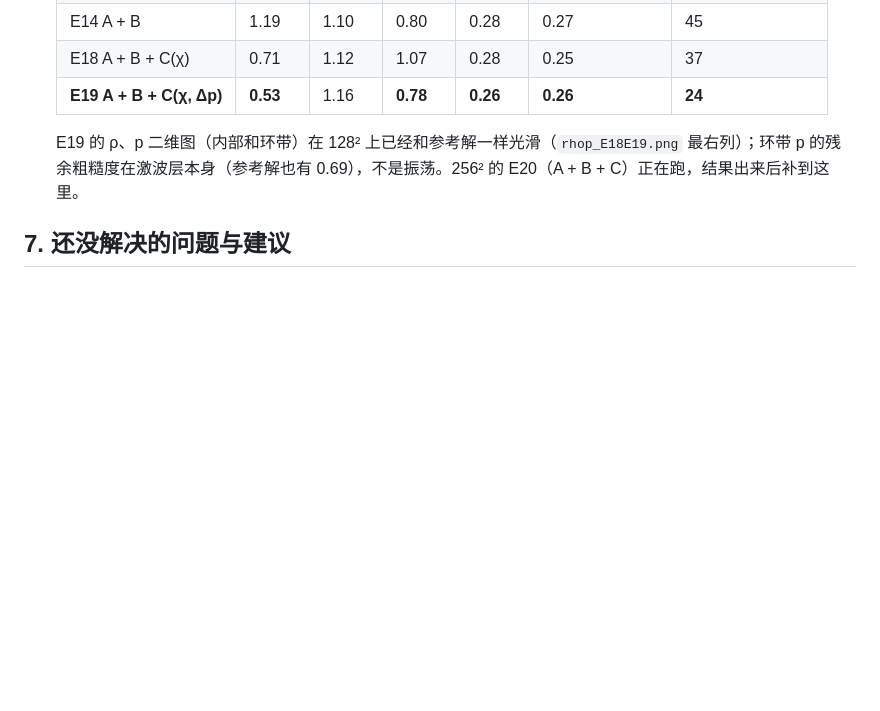
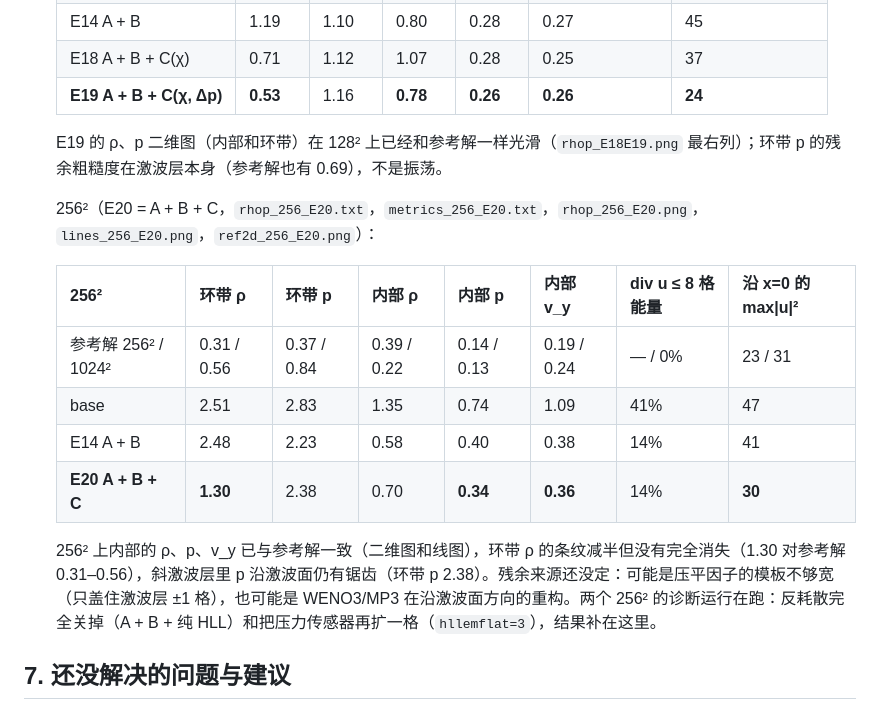
Before and after one commit to ZefengChen-Kairos/diffusionIMEX, a Markdown page: blastwave_debug/REPORT.md, the part around the change. Rendered like a GitHub page; blank space fills up the shorter version.

Commit message:
Blast wave report: 256^2 results of the three fixes (A+B+C); residual streaks in the post-shock ring documented
Co-Authored-By: Claude Fable 5.1 <noreply@anthropic.com>
Claude-Session: https://claude.ai/code/session_01ENeEv6pQoojiw5cNxch6z2

```diff
--- a/blastwave_debug/REPORT.md
+++ b/blastwave_debug/REPORT.md
@@ -217,7 +217,18 @@ OMP_NUM_THREADS=32 ./mhd cfl=0.4 plap=0 hllemflat=0 tag=orig       # 原行为
    | E18 A + B + C(χ) | 0.71 | 1.12 | 1.07 | 0.28 | 0.25 | 37 |
    | **E19 A + B + C(χ, Δp)** | **0.53** | 1.16 | **0.78** | **0.26** | **0.26** | **24** |
 
-   E19 的 ρ、p 二维图（内部和环带）在 128² 上已经和参考解一样光滑（`rhop_E18E19.png` 最右列）；环带 p 的残余粗糙度在激波层本身（参考解也有 0.69），不是振荡。256² 的 E20（A + B + C）正在跑，结果出来后补到这里。
+   E19 的 ρ、p 二维图（内部和环带）在 128² 上已经和参考解一样光滑（`rhop_E18E19.png` 最右列）；环带 p 的残余粗糙度在激波层本身（参考解也有 0.69），不是振荡。
+
+   256²（E20 = A + B + C，`rhop_256_E20.txt`，`metrics_256_E20.txt`，`rhop_256_E20.png`，`lines_256_E20.png`，`ref2d_256_E20.png`）：
+
+   | 256² | 环带 ρ | 环带 p | 内部 ρ | 内部 p | 内部 v_y | div u ≤ 8 格能量 | 沿 x=0 的 max\|u\|² |
+   |---|---|---|---|---|---|---|---|
+   | 参考解 256² / 1024² | 0.31 / 0.56 | 0.37 / 0.84 | 0.39 / 0.22 | 0.14 / 0.13 | 0.19 / 0.24 | — / 0% | 23 / 31 |
+   | base | 2.51 | 2.83 | 1.35 | 0.74 | 1.09 | 41% | 47 |
+   | E14 A + B | 2.48 | 2.23 | 0.58 | 0.40 | 0.38 | 14% | 41 |
+   | **E20 A + B + C** | **1.30** | 2.38 | 0.70 | **0.34** | **0.36** | 14% | **30** |
+
+   256² 上内部的 ρ、p、v_y 已与参考解一致（二维图和线图），环带 ρ 的条纹减半但没有完全消失（1.30 对参考解 0.31–0.56），斜激波层里 p 沿激波面仍有锯齿（环带 p 2.38）。残余来源还没定：可能是压平因子的模板不够宽（只盖住激波层 ±1 格），也可能是 WENO3/MP3 在沿激波面方向的重构。两个 256² 的诊断运行在跑：反耗散完全关掉（A + B + 纯 HLL）和把压力传感器再扩一格（`hllemflat=3`），结果补在这里。
 
 ## 7. 还没解决的问题与建议
 
```
Also changed, not shown: blastwave_debug/lines_256_E20.png (added), blastwave_debug/ref2d_256_E20.png (added), blastwave_debug/rhop_256_E20.png (added), blastwave_debug/ring_256_E20.png (added), 4 other files.
